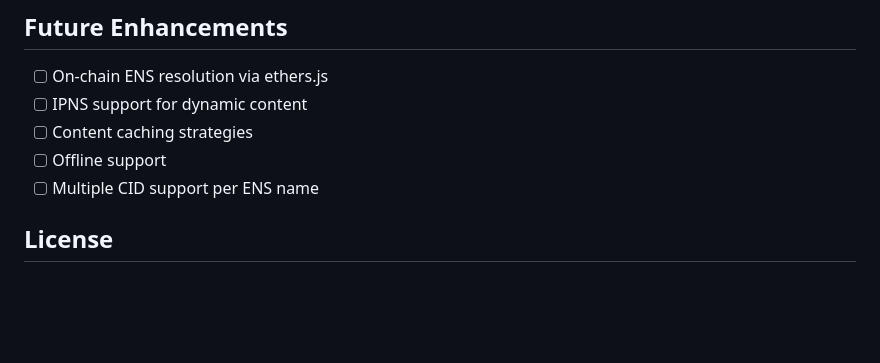
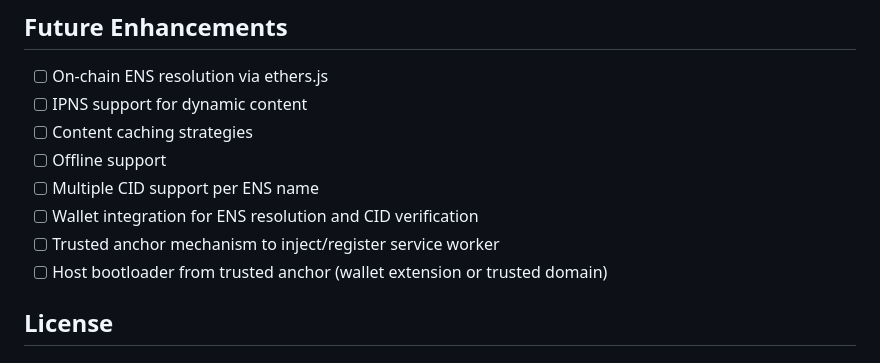
Before and after one commit to JigneshVasoya3292/vfe, a Markdown page: README.md, the part around the change. GitHub-like rendering; blank space fills up the shorter version.

Commit message:
Add TODO items for wallet integration and trusted anchor

```diff
--- a/README.md
+++ b/README.md
@@ -231,6 +231,9 @@ Open `test-helia.html` in a browser to test IPFS fetching functionality.
 - [ ] Content caching strategies
 - [ ] Offline support
 - [ ] Multiple CID support per ENS name
+- [ ] Wallet integration for ENS resolution and CID verification
+- [ ] Trusted anchor mechanism to inject/register service worker
+- [ ] Host bootloader from trusted anchor (wallet extension or trusted domain)
 
 ## License
 
```
